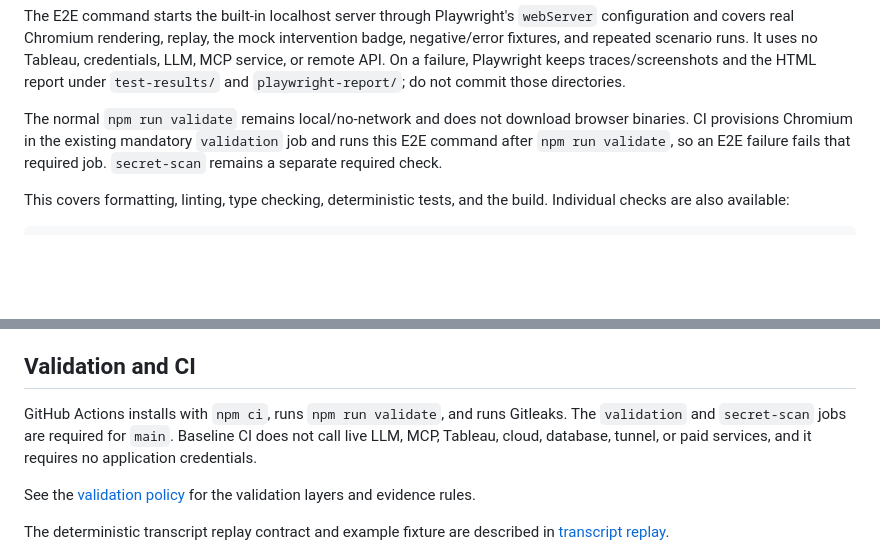
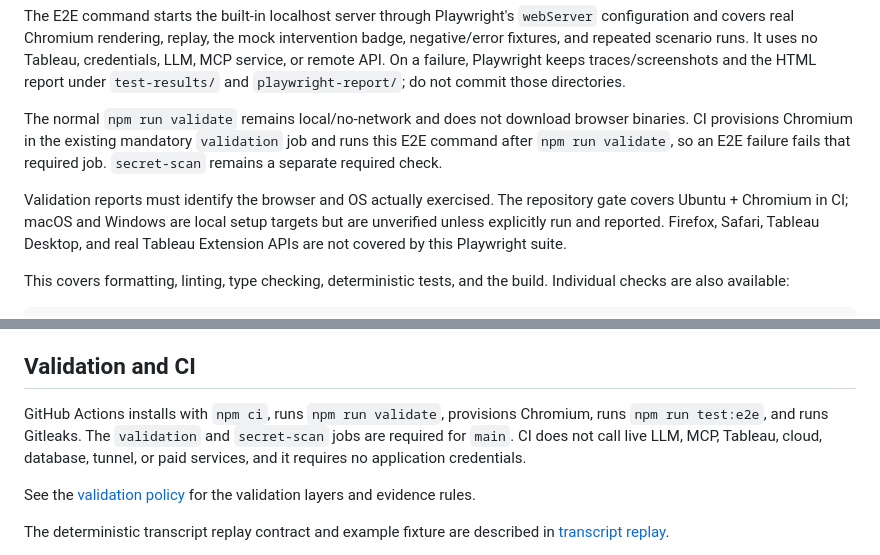
Before and after one commit to Chasoso/tableau-ambient-analyst, a Markdown page: README.md, 2 parts joined by grey strips. GitHub-like rendering; blank space fills up the shorter version.

Commit message:
docs: document browser validation environments

```diff
--- a/README.md
+++ b/README.md
@@ -142,6 +142,12 @@ browser binaries. CI provisions Chromium in the existing mandatory
 failure fails that required job. `secret-scan` remains a separate required
 check.
 
+Validation reports must identify the browser and OS actually exercised. The
+repository gate covers Ubuntu + Chromium in CI; macOS and Windows are local
+setup targets but are unverified unless explicitly run and reported. Firefox,
+Safari, Tableau Desktop, and real Tableau Extension APIs are not covered by
+this Playwright suite.
+
 This covers formatting, linting, type checking, deterministic tests, and the
 build. Individual checks are also available:
 
@@ -175,10 +181,11 @@ invokes Tableau APIs or mutates a dashboard.
 
 ## Validation and CI
 
-GitHub Actions installs with `npm ci`, runs `npm run validate`, and runs
-Gitleaks. The `validation` and `secret-scan` jobs are required for `main`.
-Baseline CI does not call live LLM, MCP, Tableau, cloud, database, tunnel, or
-paid services, and it requires no application credentials.
+GitHub Actions installs with `npm ci`, runs `npm run validate`, provisions
+Chromium, runs `npm run test:e2e`, and runs Gitleaks. The `validation` and
+`secret-scan` jobs are required for `main`. CI does not call live LLM, MCP,
+Tableau, cloud, database, tunnel, or paid services, and it requires no
+application credentials.
 
 See the [validation policy](docs/development/validation-policy.md) for the
 validation layers and evidence rules.
```
Also changed, not shown: docs/development/validation-policy.md (+22 -11 lines).
